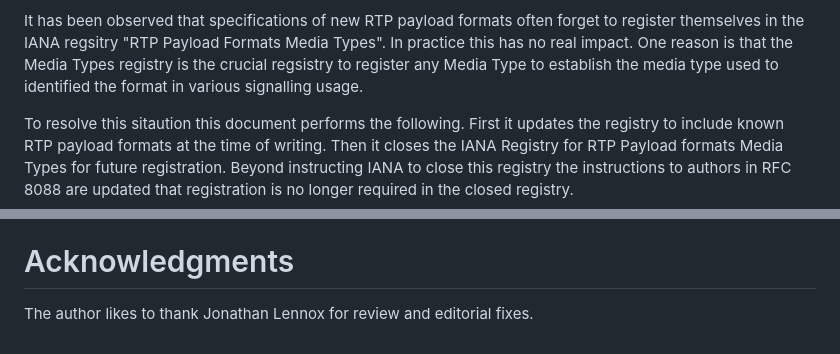
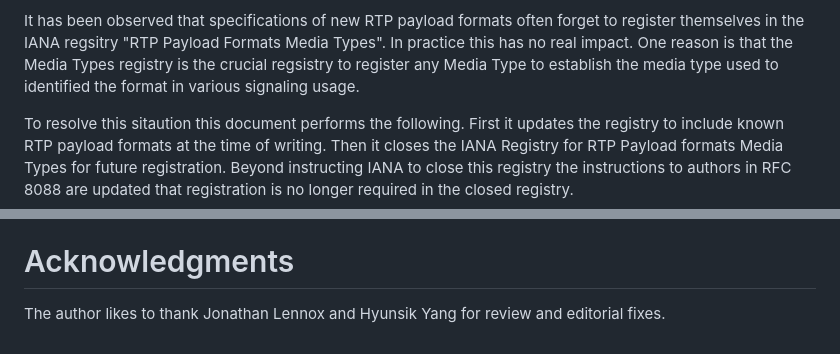
Before and after one commit to gloinul/draft-ietf-avtcore-rtp-payload-registry, a Markdown page: draft-westerlund-avtcore-rtp-payload-registry.md, 2 parts joined by grey strips. Drawn GitHub-style.

Commit message:
Fixed a spelling issue.

```diff
--- a/draft-westerlund-avtcore-rtp-payload-registry.md
+++ b/draft-westerlund-avtcore-rtp-payload-registry.md
@@ -47,7 +47,7 @@ forget to register themselves in the IANA regsitry "RTP Payload Formats Media
 Types". In practice this has no real impact. One reason is that the
 Media Types registry is the crucial regsistry to register any Media
 Type to establish the media type used to identified the format in
-various signalling usage.
+various signaling usage.
 
 To resolve this sitaution this document performs the following. First
 it updates the registry to include known RTP payload formats at the
@@ -149,4 +149,4 @@ This document has no security considerations as it defines an adminstrative rule
 
 # Acknowledgments
 
-   The author likes to thank Jonathan Lennox for review and editorial fixes.
+   The author likes to thank Jonathan Lennox and Hyunsik Yang for review and editorial fixes.
```
